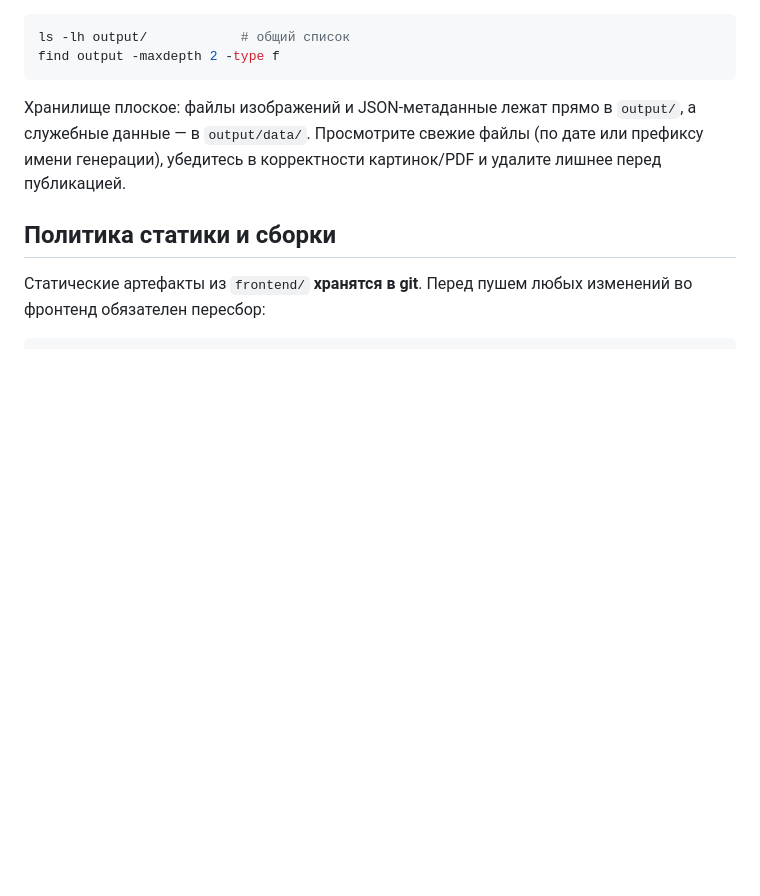
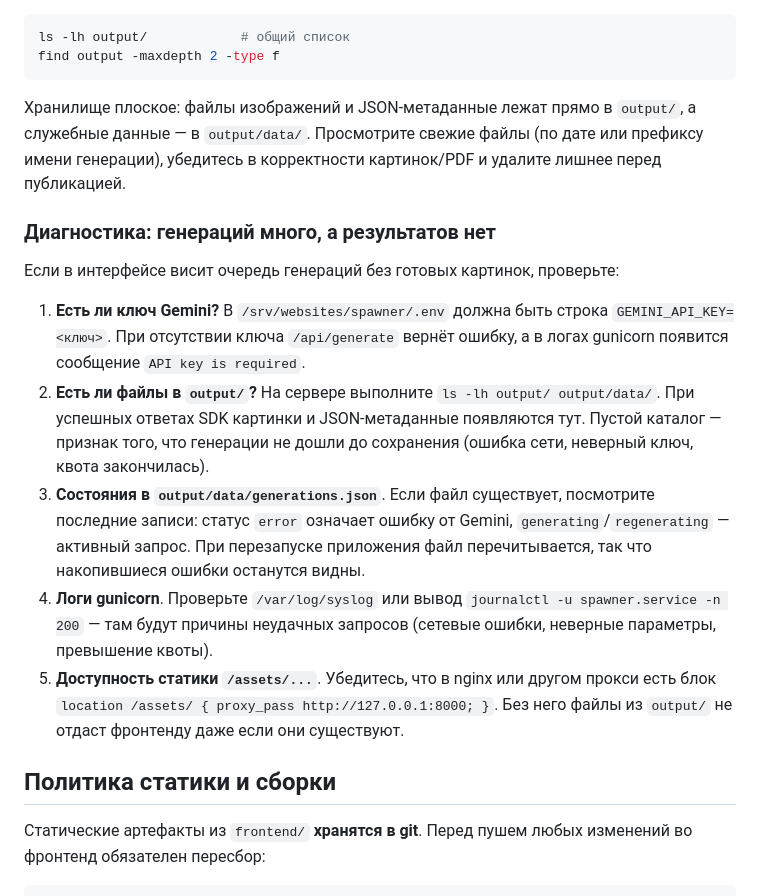
Before and after one commit to RosTGs/SpawnerContent, a Markdown page: README.md, the part around the change. Rendered like a GitHub page; blank space fills up the shorter version.

Commit message:
Add troubleshooting for missing generation results

````diff
--- a/README.md
+++ b/README.md
@@ -17,6 +17,16 @@ find output -maxdepth 2 -type f
 ```
 
 Хранилище плоское: файлы изображений и JSON‑метаданные лежат прямо в `output/`, а служебные данные — в `output/data/`. Просмотрите свежие файлы (по дате или префиксу имени генерации), убедитесь в корректности картинок/PDF и удалите лишнее перед публикацией.
+
+### Диагностика: генераций много, а результатов нет
+
+Если в интерфейсе висит очередь генераций без готовых картинок, проверьте:
+
+1. **Есть ли ключ Gemini?** В `/srv/websites/spawner/.env` должна быть строка `GEMINI_API_KEY=<ключ>`. При отсутствии ключа `/api/generate` вернёт ошибку, а в логах gunicorn появится сообщение `API key is required`.
+2. **Есть ли файлы в `output/`?** На сервере выполните `ls -lh output/ output/data/`. При успешных ответах SDK картинки и JSON‑метаданные появляются тут. Пустой каталог — признак того, что генерации не дошли до сохранения (ошибка сети, неверный ключ, квота закончилась).
+3. **Состояния в `output/data/generations.json`**. Если файл существует, посмотрите последние записи: статус `error` означает ошибку от Gemini, `generating`/`regenerating` — активный запрос. При перезапуске приложения файл перечитывается, так что накопившиеся ошибки останутся видны.
+4. **Логи gunicorn**. Проверьте `/var/log/syslog` или вывод `journalctl -u spawner.service -n 200` — там будут причины неудачных запросов (сетевые ошибки, неверные параметры, превышение квоты).
+5. **Доступность статики `/assets/...`**. Убедитесь, что в nginx или другом прокси есть блок `location /assets/ { proxy_pass http://127.0.0.1:8000; }`. Без него файлы из `output/` не отдаст фронтенду даже если они существуют.
 
 ## Политика статики и сборки
 
````
